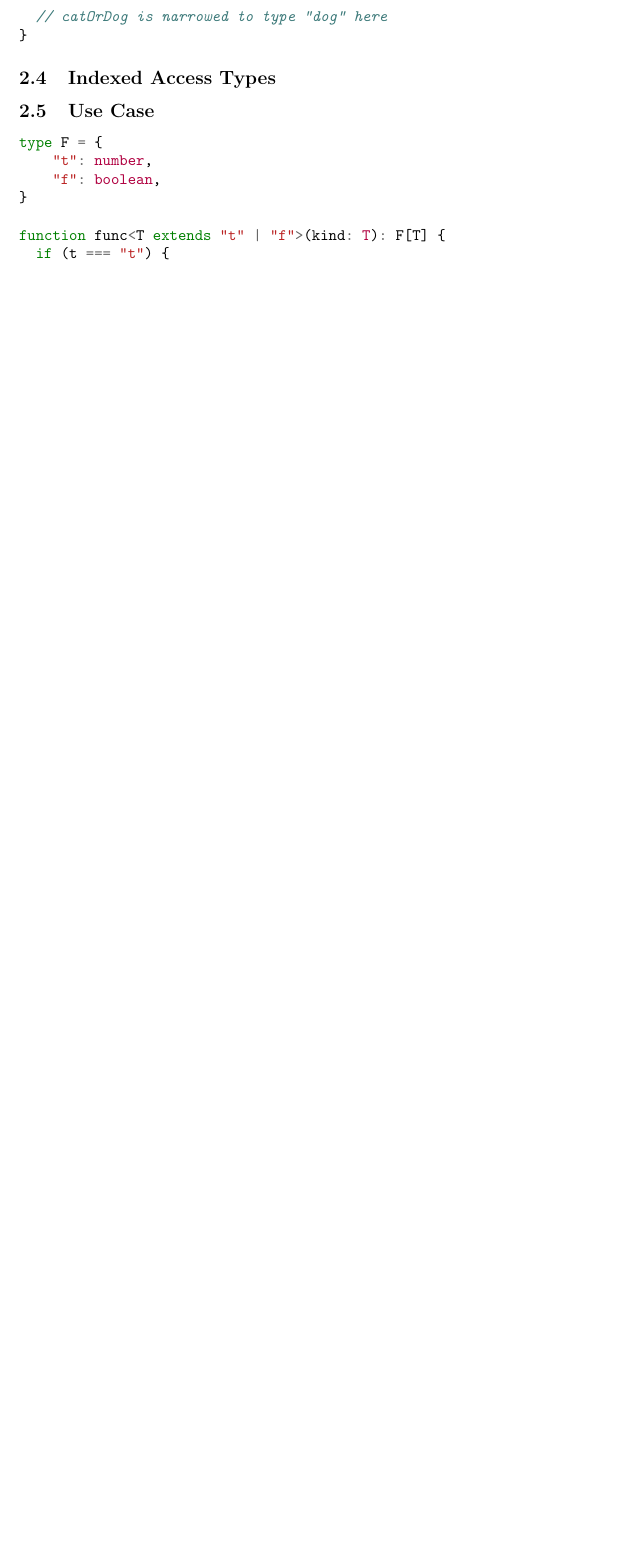
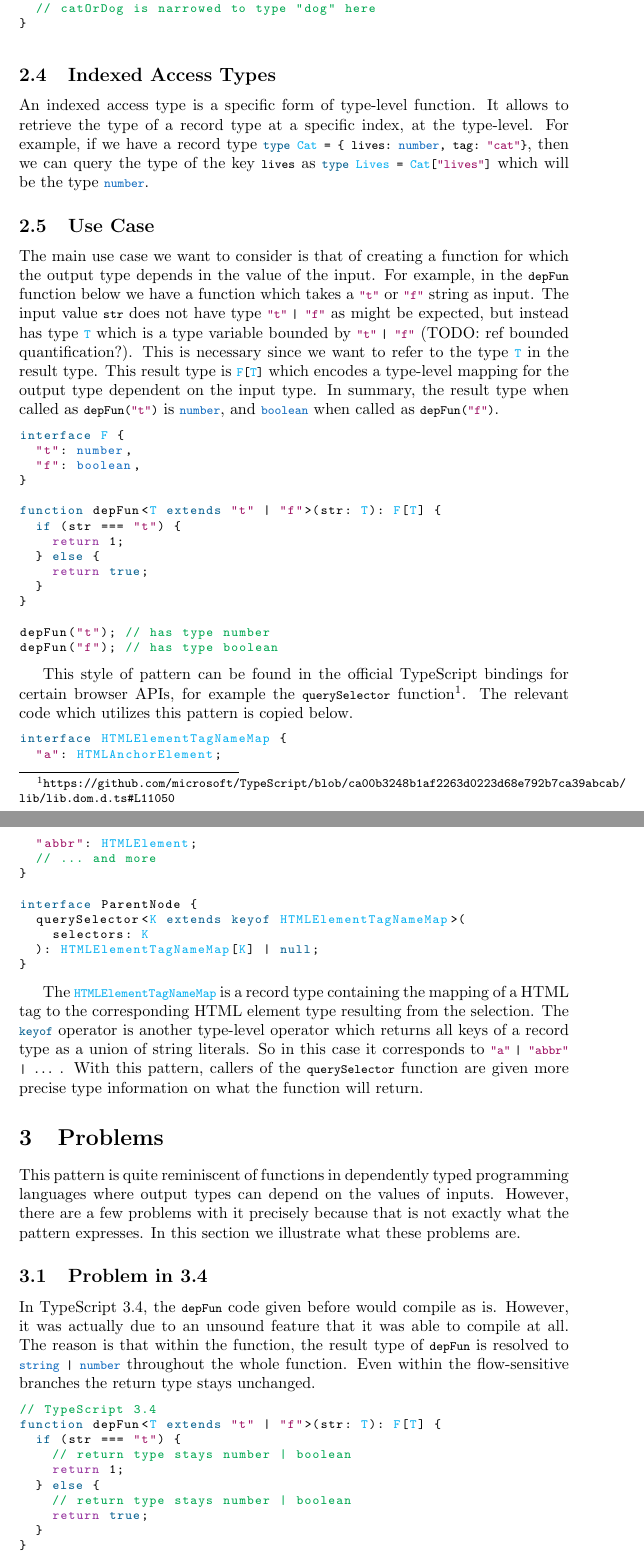
Before and after one commit to rubenpieters/sys-polyflow, a LaTeX paper (paper/paper.tex, which reads paper/sections/02-commands.tex, paper/sections/05-motivation.tex, paper/sections/06-problem.tex): part of page 3 of 3 before the commit and two parts of pages 3 and 4 of 6 after it, the two joined at a grey line, cut so that both start at the same text, the shorter picture padded with empty space. Compiled offline with pdfLaTeX.

Commit message:
update paper

```diff
--- a/paper/sections/commands.tex
+++ b/paper/sections/02-commands.tex
@@ -1,5 +1,5 @@
-% minted
-\newcommand{\ts}{\mintinline{typescript}}
+% listings
+\newcommand{\ts}[1]{\lstinline+#1+}
 
 % terms
 \newcommand{\abs}[3]{\lambda #1 : #2 . #3}
--- /dev/null
+++ b/paper/sections/05-motivation.tex
@@ -0,0 +20 @@
+\begin{lstlisting}
@@ -0,0 +24,48 @@
+} else {
+  // catOrDog is narrowed to type "dog" here
+}
+\end{lstlisting}
+
+\subsection{Indexed Access Types}
+
+An indexed access type is a specific form of type-level function. It allows to retrieve the type of a record type at a specific index, at the type-level. For example, if we have a record type \lstinline+type Cat = { lives: number, tag: "cat" }+, then we can query the type of the key \ts{lives} as \ts{type Lives = Cat["lives"]} which will be the type \ts{number}.
+
+\subsection{Use Case}
+
+The main use case we want to consider is that of creating a function for which the output type depends in the value of the input. For example, in the \ts{depFun} function below we have a function which takes a \ts{"t"} or \ts{"f"} string as input. The input value \ts{str} does not have type \ts{"t" | "f"} as might be expected, but instead has type \ts{T} which is a type variable bounded by \ts{"t" | "f"} (TODO: ref bounded quantification?). This is necessary since we want to refer to the type \ts{T} in the result type. This result type is \ts{F[T]} which encodes a type-level mapping for the output type dependent on the input type. In summary, the result type when called as \ts{depFun("t")} is \ts{number}, and \ts{boolean} when called as \ts{depFun("f")}.
+
+\begin{lstlisting}
+interface F {
+  "t": number,
+  "f": boolean,
+}
+
+function depFun<T extends "t" | "f">(str: T): F[T] {
+  if (str === "t") {
+    return 1;
+  } else {
+    return true;
+  }
+}
+
+depFun("t"); // has type number
+depFun("f"); // has type boolean
+\end{lstlisting}
+
+This style of pattern can be found in the official TypeScript bindings for certain browser APIs, for example the \ts{querySelector} function\footnote{\url{https://github.com/microsoft/TypeScript/blob/ca00b3248b1af2263d0223d68e792b7ca39abcab/lib/lib.dom.d.ts\#L11050}}. The relevant code which utilizes this pattern is copied below.
+
+\begin{lstlisting}
+interface HTMLElementTagNameMap {
+  "a": HTMLAnchorElement;
+  "abbr": HTMLElement;
+  // ... and more
+}
+
+interface ParentNode {
+  querySelector<K extends keyof HTMLElementTagNameMap>(
+    selectors: K
+  ): HTMLElementTagNameMap[K] | null;
+}
+\end{lstlisting}
+
+The \ts{HTMLElementTagNameMap} is a record type containing the mapping of a HTML tag to the corresponding HTML element type resulting from the selection. The \ts{keyof} operator is another type-level operator which returns all keys of a record type as a union of string literals. So in this case it corresponds to \ts{"a" | "abbr" | ... } . With this pattern, callers of the \ts{querySelector} function are given more precise type information on what the function will return.
--- /dev/null
+++ b/paper/sections/06-problem.tex
@@ -0,0 +1,21 @@
+\section{Problems}
+\label{sec:problems}
+
+This pattern is quite reminiscent of functions in dependently typed programming languages where output types can depend on the values of inputs. However, there are a few problems with it precisely because that is not exactly what the pattern expresses. In this section we illustrate what these problems are.
+
+\subsection{Problem in 3.4}
+
+In TypeScript 3.4, the \ts{depFun} code given before would compile as is. However, it was actually due to an unsound feature that it was able to compile at all. The reason is that within the function, the result type of \ts{depFun} is resolved to \ts{string | number} throughout the whole function. Even within the flow-sensitive branches the return type stays unchanged.
+
+\begin{lstlisting}
+// TypeScript 3.4
+function depFun<T extends "t" | "f">(str: T): F[T] {
+  if (str === "t") {
+    // return type stays number | boolean
+    return 1;
+  } else {
+    // return type stays number | boolean
+    return true;
+  }
+}
+\end{lstlisting}
--- a/paper/sections/motivation.tex
+++ /dev/null
@@ -18,26 +0,0 @@ A flow-sensitive if statement narrows the types in the scope of the then and els
-\begin{minted}{ts}
-if (catOrDog === "cat") {
-  // catOrDog is narrowed to type "cat" here
-} else {
-  // catOrDog is narrowed to type "dog" here
-}
-\end{minted}
-
-\subsection{Indexed Access Types}
-
-\subsection{Use Case}
-
-\begin{minted}{ts}
-type F = {
-    "t": number,
-    "f": boolean,
-}
-
-function func<T extends "t" | "f">(kind: T): F[T] {
-  if (t === "t") {
-    return 1;
-  } else {
-    return true;
-  }
-}
-\end{minted}
--- a/paper/sections/packages.tex
+++ /dev/null
@@ -1,4 +0,0 @@
-% typing rules
-\usepackage{mathpartir}
-% code formatting
-\usepackage{minted}
```
Also changed, not shown: paper/paper.tex (+8 -6 lines), paper/sections/01-packages.tex (added, +42 -0 lines), paper/sections/04-intro.tex (renamed from paper/sections/intro.tex, +2 -2 lines), paper/Makefile, paper/sections/03-abstract.tex (renamed from paper/sections/abstract.tex), paper/sections/07-rules.tex (renamed from paper/sections/rules.tex), paper/sections/05-motivation.tex (22 more changed lines), paper/sections/06-problem.tex (49 more changed lines), paper/sections/motivation.tex (17 more changed lines).
